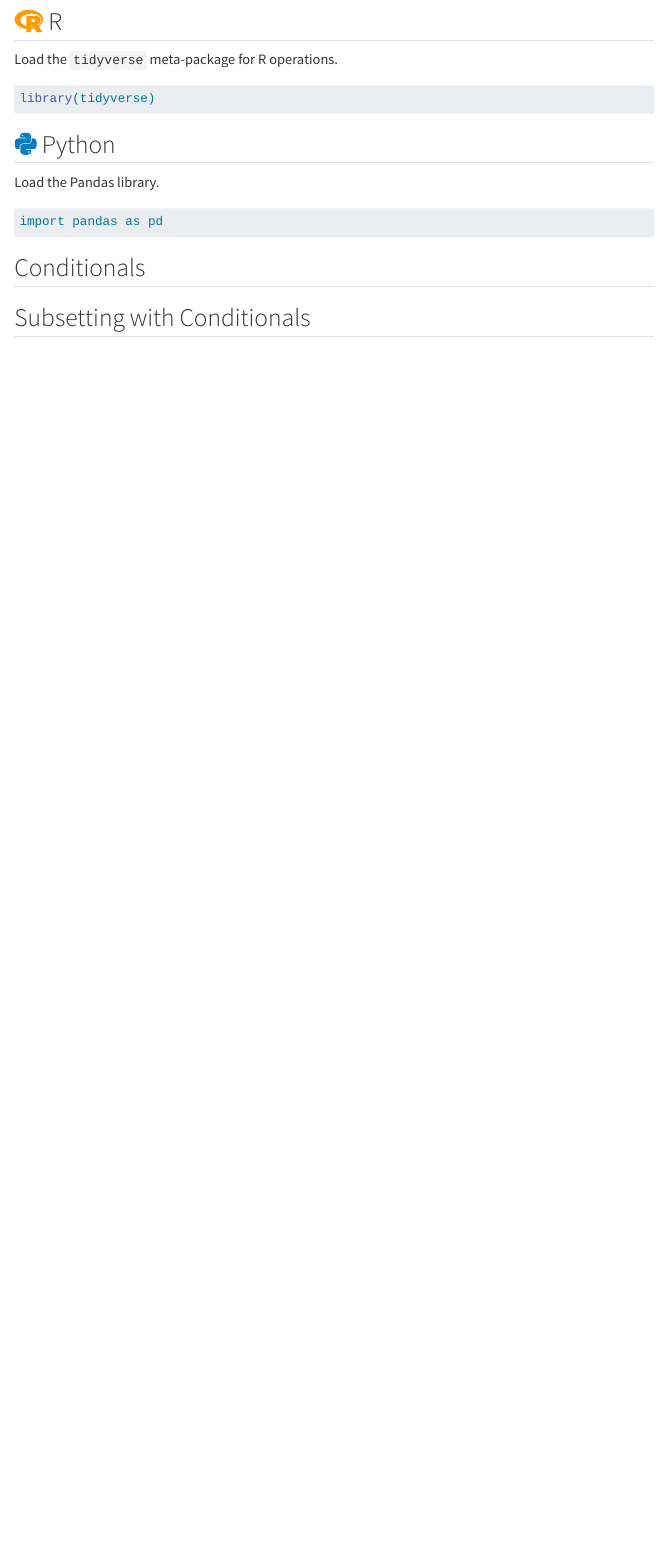
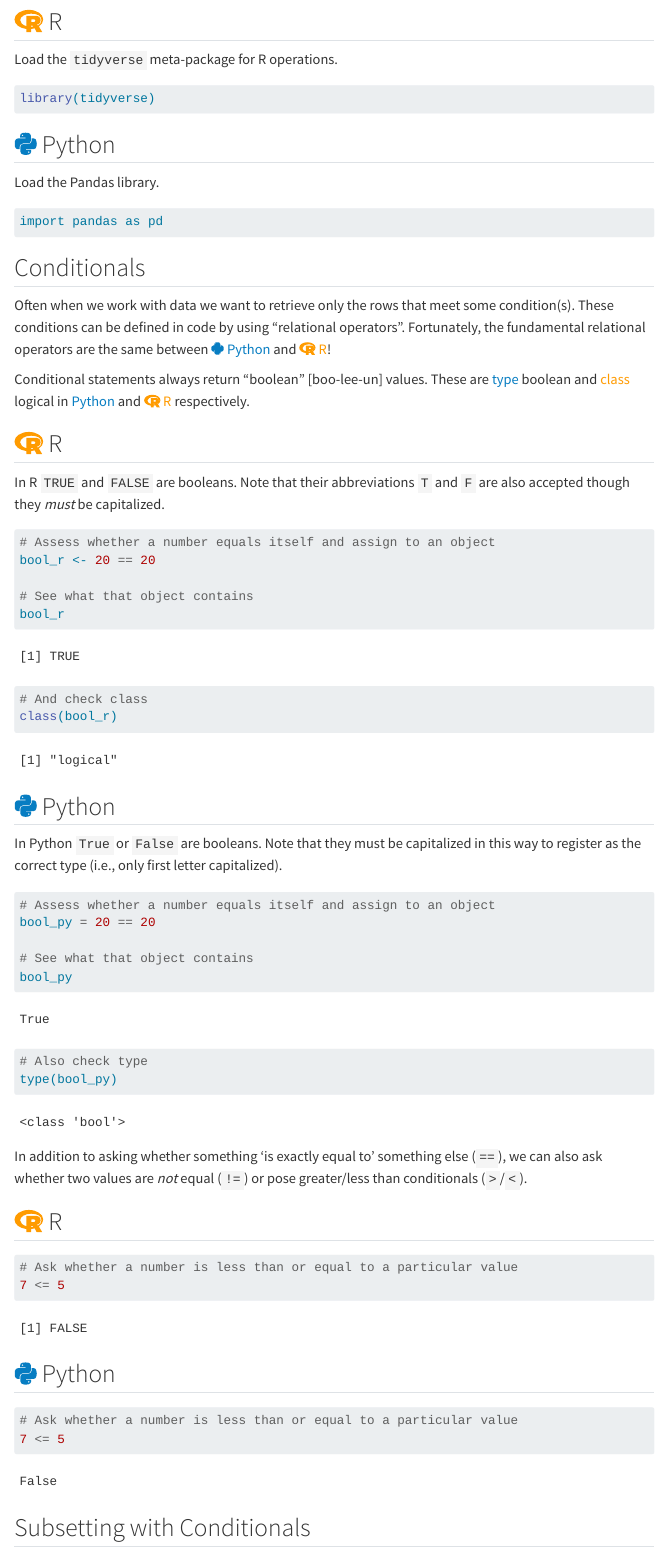
Before and after one commit to njlyon0/collab_bilingualism, a Quarto document (wrangle_subset.qmd): the page in a window 1100 px wide, from 170 px down. Rendered offline with R 4.5, knitr and Pandoc in place of Quarto, with nearby package versions; menus at the side of the page are left out.

Commit message:
Fleshed out first bit of explaining conditionals / booleans

````diff
--- a/wrangle_subset.qmd
+++ b/wrangle_subset.qmd
@@ -26,7 +26,63 @@ import pandas as pd
 
 ## Conditionals
 
+Often when we work with data we want to retrieve only the rows that meet some condition(s). These conditions can be defined in code by using "relational operators". Fortunately, the fundamental relational operators are the same between `r fontawesome::fa(name = "python", fill = "#077DC2", a11y = "sem")` <span style="color:#077DC2">Python</span> and `r fontawesome::fa(name = "r-project", fill = "#FF9B00", a11y = "sem")` <span style="color:#FF9B00">R</span>!
 
+Conditional statements always return "boolean" [boo-lee-un] values. These are <span style="color:#077DC2">type</span> boolean and <span style="color:#FF9B00">class</span> logical in <span style="color:#077DC2">Python</span> and `r fontawesome::fa(name = "r-project", fill = "#FF9B00", a11y = "sem")` <span style="color:#FF9B00">R</span> respectively.
+
+:::panel-tabset
+## `r fontawesome::fa(name = "r-project", fill = "#FF9B00", a11y = "sem")` R
+
+In R `TRUE` and `FALSE` are booleans. Note that their abbreviations `T` and `F` are also accepted though they _must_ be capitalized.
+
+```{r r-bool1}
+# Assess whether a number equals itself and assign to an object
+bool_r <- 20 == 20
+
+# See what that object contains
+bool_r
+```
+
+```{r r-bool2}
+# And check class
+class(bool_r)
+```
+
+## `r fontawesome::fa(name = "python", fill = "#077DC2", a11y = "sem")` Python
+
+In Python `True` or `False` are booleans. Note that they must be capitalized in this way to register as the correct type (i.e., only first letter capitalized).
+
+```{python py-bool1}
+# Assess whether a number equals itself and assign to an object
+bool_py = 20 == 20
+
+# See what that object contains
+bool_py
+```
+
+```{python py-bool2}
+# Also check type
+type(bool_py)
+```
+:::
+
+In addition to asking whether something 'is exactly equal to' something else (`==`), we can also ask whether two values are _not_ equal (`!=`) or pose greater/less than conditionals (`>`/`<`).
+
+:::panel-tabset
+## `r fontawesome::fa(name = "r-project", fill = "#FF9B00", a11y = "sem")` R
+
+```{r r-bool3}
+# Ask whether a number is less than or equal to a particular value
+7 <= 5
+```
+
+## `r fontawesome::fa(name = "python", fill = "#077DC2", a11y = "sem")` Python
+
+```{python py-bool3}
+# Ask whether a number is less than or equal to a particular value
+7 <= 5
+```
+:::
 
 ## Subsetting with Conditionals
 
````
Also changed, not shown: 1 other file.
